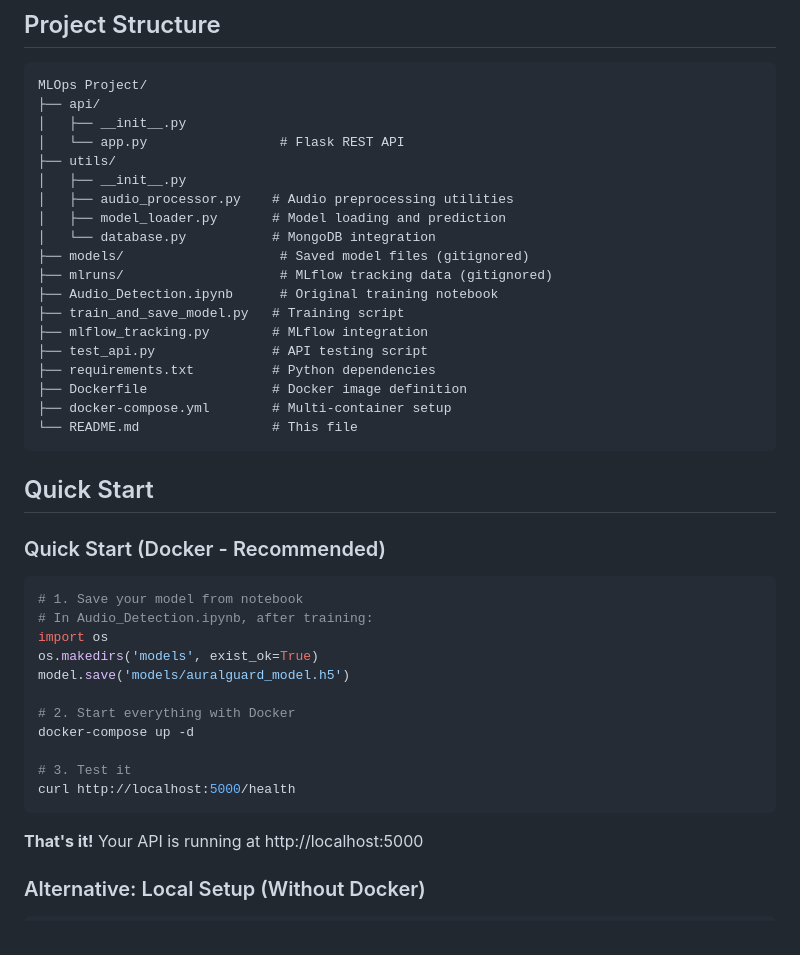
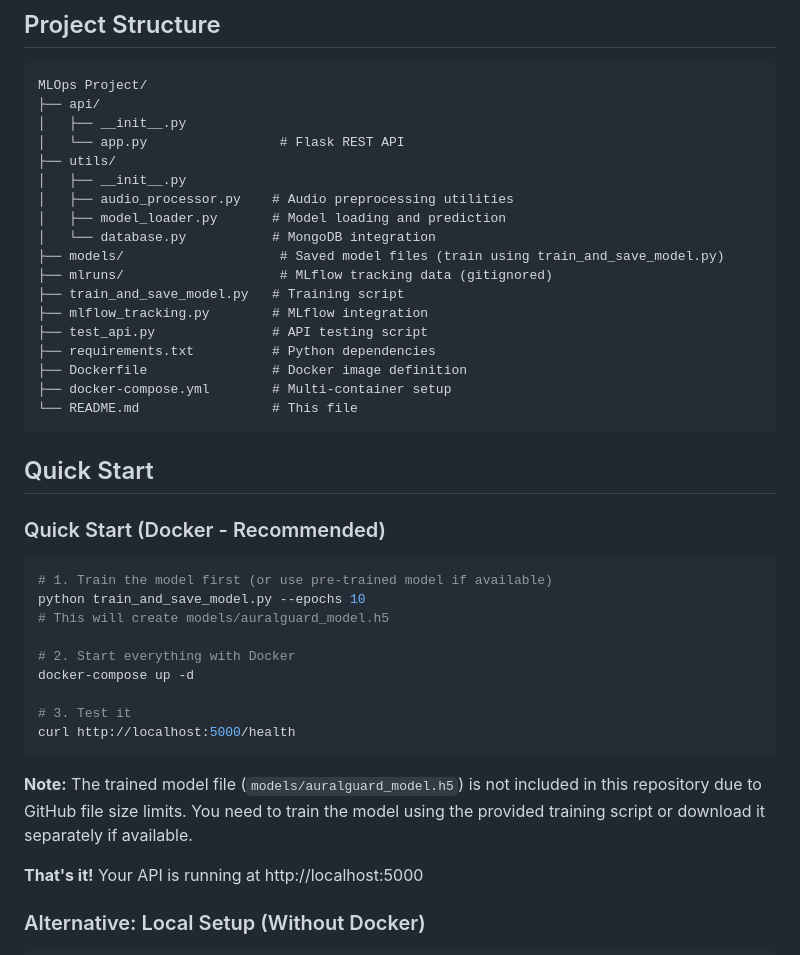
Before and after one commit to abdulwahab015/AuralGuard-MLOps, a Markdown page: README.md, the part around the change. GitHub-like rendering.

Commit message:
Update README: clarify model training requirements

````diff
--- a/README.md
+++ b/README.md
@@ -107,9 +107,8 @@ MLOps Project/
 │   ├── audio_processor.py    # Audio preprocessing utilities
 │   ├── model_loader.py       # Model loading and prediction
 │   └── database.py           # MongoDB integration
-├── models/                    # Saved model files (gitignored)
+├── models/                    # Saved model files (train using train_and_save_model.py)
 ├── mlruns/                    # MLflow tracking data (gitignored)
-├── Audio_Detection.ipynb      # Original training notebook
 ├── train_and_save_model.py   # Training script
 ├── mlflow_tracking.py        # MLflow integration
 ├── test_api.py               # API testing script
@@ -124,11 +123,9 @@ MLOps Project/
 ### Quick Start (Docker - Recommended)
 
 ```bash
-# 1. Save your model from notebook
-# In Audio_Detection.ipynb, after training:
-import os
-os.makedirs('models', exist_ok=True)
-model.save('models/auralguard_model.h5')
+# 1. Train the model first (or use pre-trained model if available)
+python train_and_save_model.py --epochs 10
+# This will create models/auralguard_model.h5
 
 # 2. Start everything with Docker
 docker-compose up -d
@@ -136,6 +133,8 @@ docker-compose up -d
 # 3. Test it
 curl http://localhost:5000/health
 ```
+
+**Note:** The trained model file (`models/auralguard_model.h5`) is not included in this repository due to GitHub file size limits. You need to train the model using the provided training script or download it separately if available.
 
 **That's it!** Your API is running at http://localhost:5000
 
````
